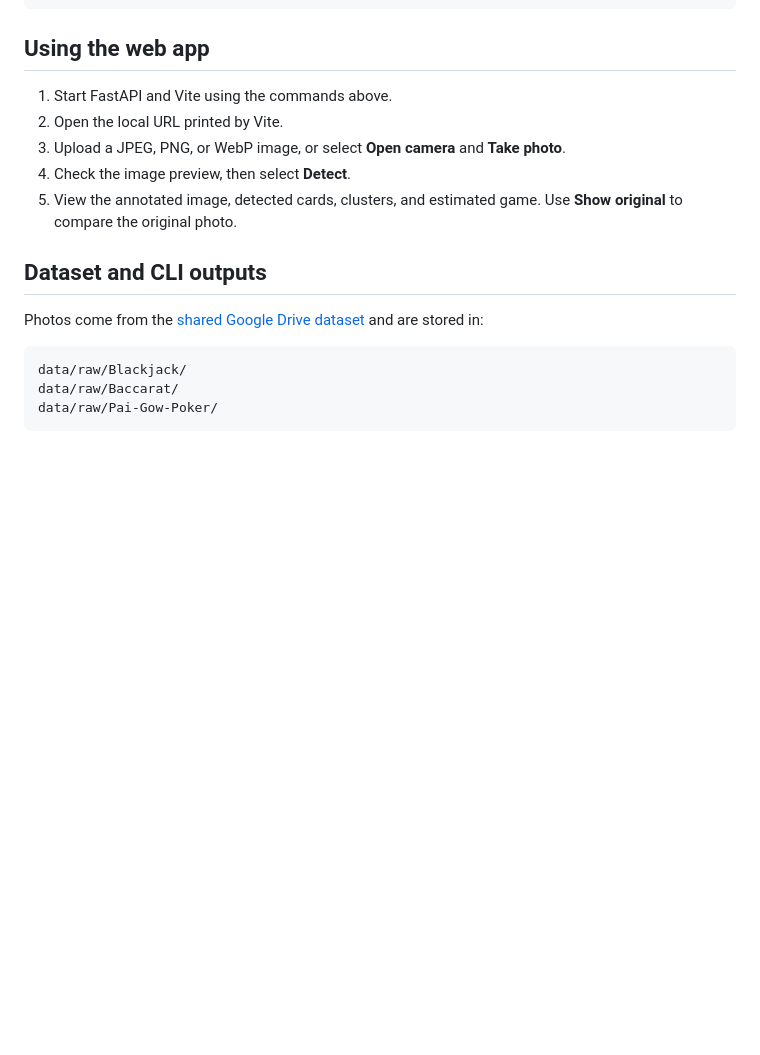
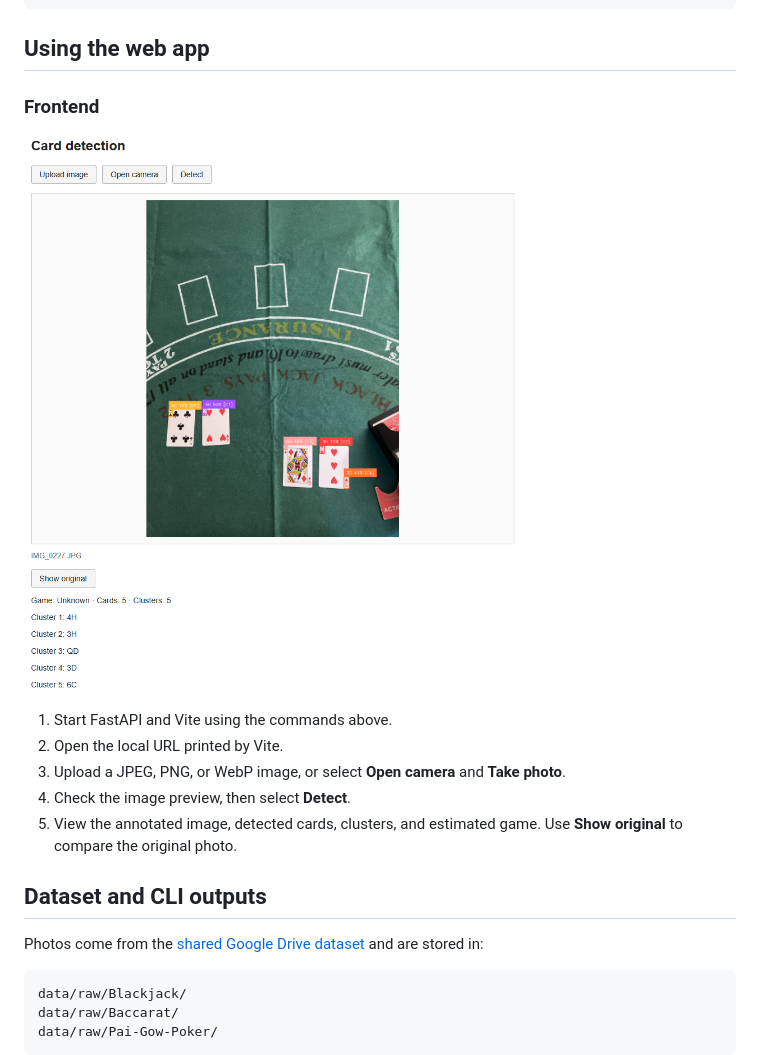
Before and after one commit to ttran293/playing-card-game-cs672-group-project, a Markdown page: README.md, the part around the change. GitHub-like rendering; pictures changed too: docs/screenshots/frontend.png (added); blank space fills up the shorter version.

```diff
--- a/README.md
+++ b/README.md
@@ -95,6 +95,10 @@ project/
 
 ## Using the web app
 
+### Frontend
+
+![Card detection frontend showing an uploaded image, detection controls, and results](docs/screenshots/frontend.png)
+
 1. Start FastAPI and Vite using the commands above.
 2. Open the local URL printed by Vite.
 3. Upload a JPEG, PNG, or WebP image, or select **Open camera** and **Take photo**.
```
